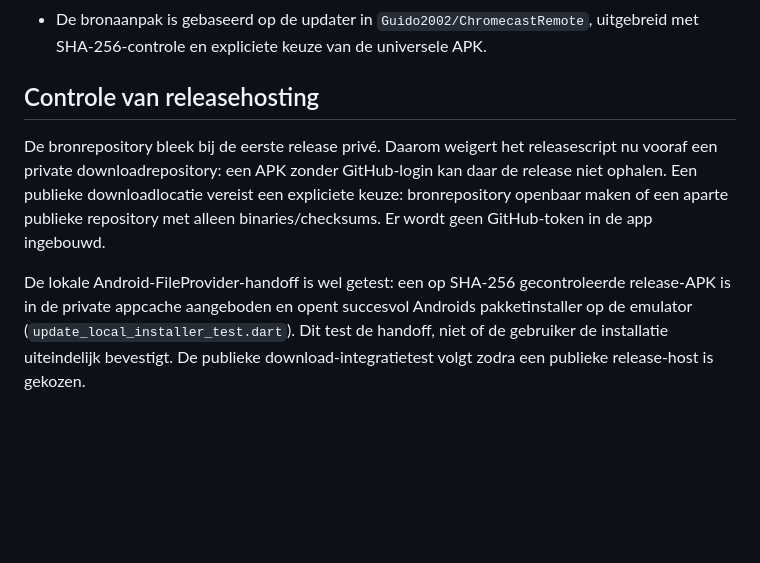
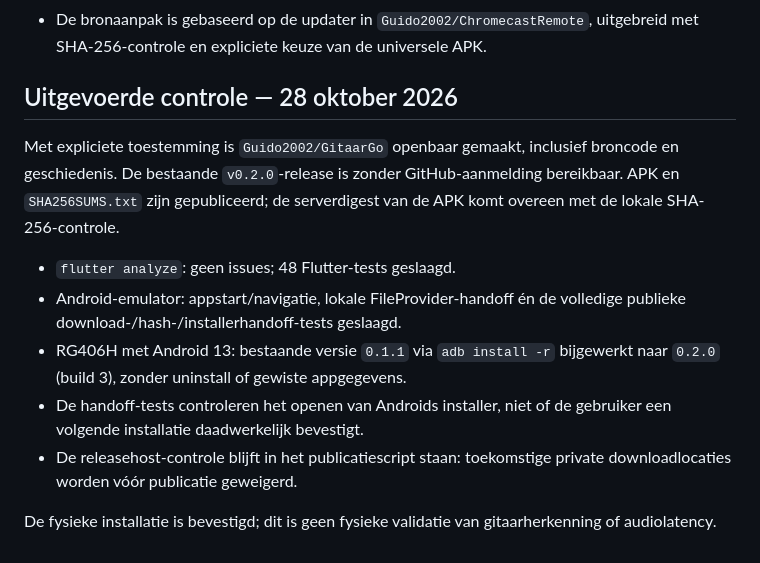
Before and after one commit to Guido2002/GitaarGo, a Markdown page: docs/UPDATES.md, the part around the change. GitHub-like rendering; blank space fills up the shorter version.

Commit message:
Document public release and verified in-app update installation

```diff
--- a/docs/UPDATES.md
+++ b/docs/UPDATES.md
@@ -45,8 +45,14 @@ GitHub-toegang loopt via de bestaande git credential helper op de Mac of `GH_TOK
 - De bronaanpak is gebaseerd op de updater in `Guido2002/ChromecastRemote`, uitgebreid met SHA-256-controle en expliciete keuze van de universele APK.
 
 
-## Controle van releasehosting
+## Uitgevoerde controle — 28 oktober 2026
 
-De bronrepository bleek bij de eerste release privé. Daarom weigert het releasescript nu vooraf een private downloadrepository: een APK zonder GitHub-login kan daar de release niet ophalen. Een publieke downloadlocatie vereist een expliciete keuze: bronrepository openbaar maken of een aparte publieke repository met alleen binaries/checksums. Er wordt geen GitHub-token in de app ingebouwd.
+Met expliciete toestemming is `Guido2002/GitaarGo` openbaar gemaakt, inclusief broncode en geschiedenis. De bestaande `v0.2.0`-release is zonder GitHub-aanmelding bereikbaar. APK en `SHA256SUMS.txt` zijn gepubliceerd; de serverdigest van de APK komt overeen met de lokale SHA-256-controle.
 
-De lokale Android-FileProvider-handoff is wel getest: een op SHA-256 gecontroleerde release-APK is in de private appcache aangeboden en opent succesvol Androids pakketinstaller op de emulator (`update_local_installer_test.dart`). Dit test de handoff, niet of de gebruiker de installatie uiteindelijk bevestigt. De publieke download-integratietest volgt zodra een publieke release-host is gekozen.
+- `flutter analyze`: geen issues; 48 Flutter-tests geslaagd.
+- Android-emulator: appstart/navigatie, lokale FileProvider-handoff én de volledige publieke download-/hash-/installerhandoff-tests geslaagd.
+- RG406H met Android 13: bestaande versie `0.1.1` via `adb install -r` bijgewerkt naar `0.2.0` (build 3), zonder uninstall of gewiste appgegevens.
+- De handoff-tests controleren het openen van Androids installer, niet of de gebruiker een volgende installatie daadwerkelijk bevestigt.
+- De releasehost-controle blijft in het publicatiescript staan: toekomstige private downloadlocaties worden vóór publicatie geweigerd.
+
+De fysieke installatie is bevestigd; dit is geen fysieke validatie van gitaarherkenning of audiolatency.
```
